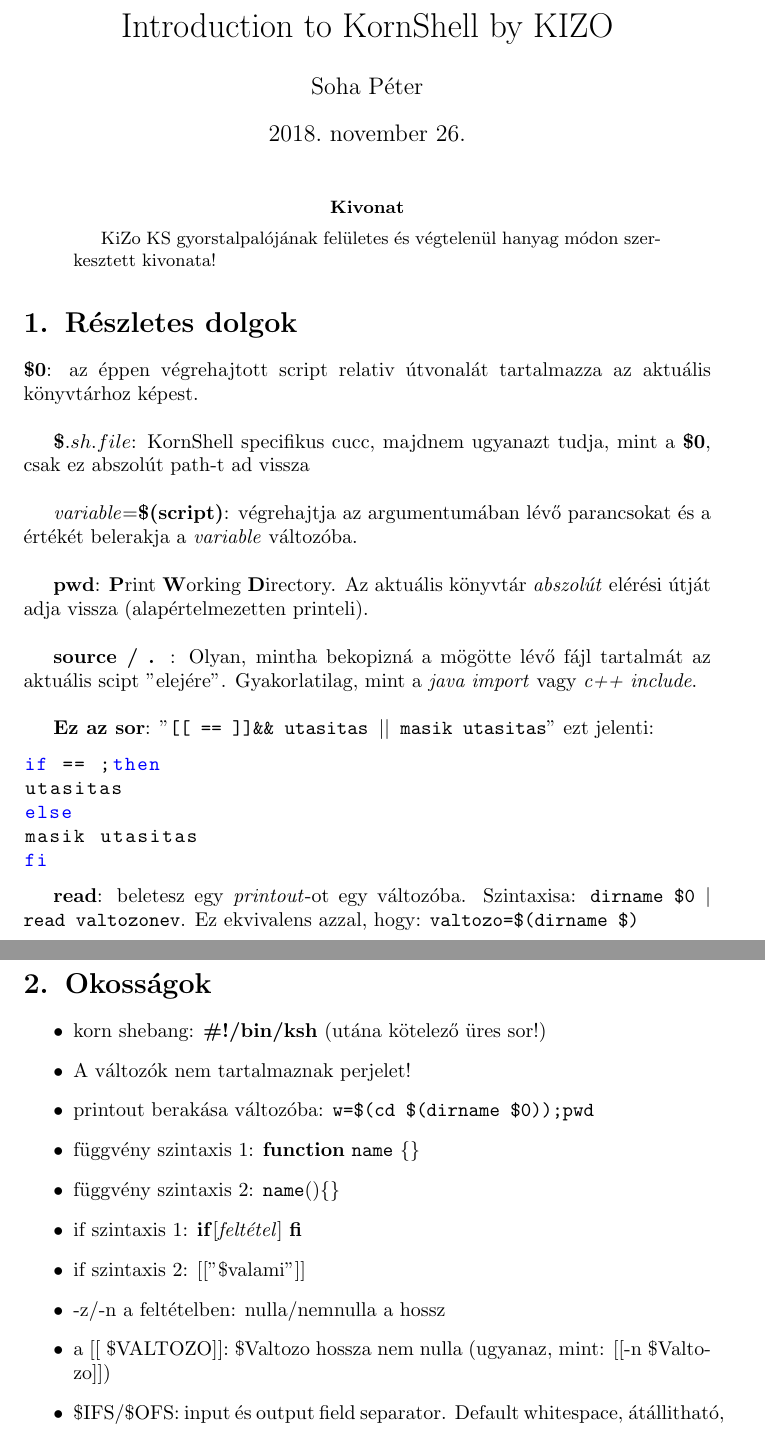
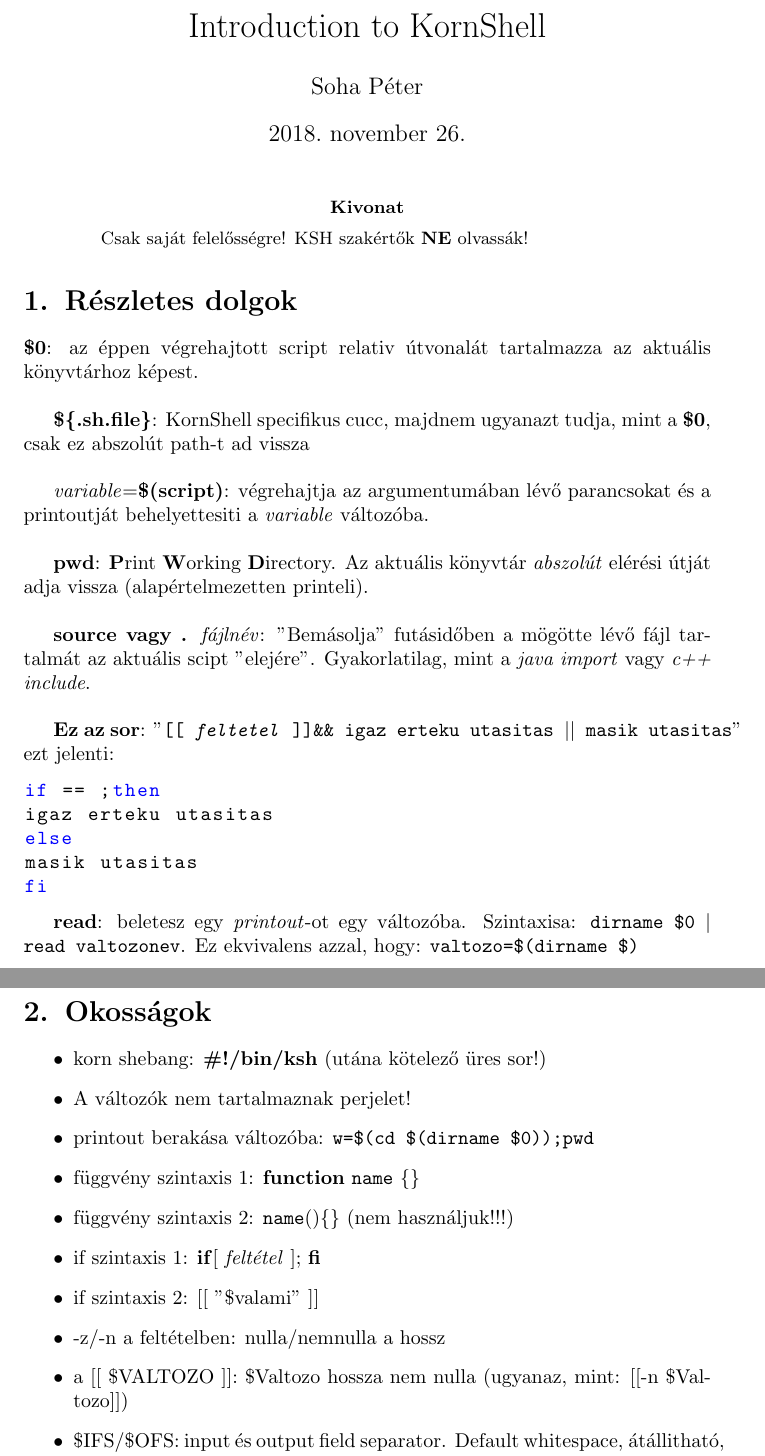
Before and after one commit to Sohaur/ksh, a LaTeX paper (kornshell.tex): two parts of pages 1 and 2 of 2, joined at a grey line, cut so that both start at the same text. Compiled offline with pdfLaTeX.

Commit message:
some additional fixing

```diff
--- a/kornshell.tex
+++ b/kornshell.tex
@@ -11,32 +11,32 @@
 
 \begin{document}
 
-\title{Introduction to KornShell by KIZO}
+\title{Introduction to KornShell}
 \author{Soha Péter}
 \date{\today}
 
 \maketitle
 
 \begin{abstract}
-KiZo KS gyorstalpalójának felületes és végtelenül hanyag módon szerkesztett kivonata!
+Csak saját felelősségre! KSH szakértők \textbf{NE} olvassák!
 \end{abstract}
 
 \section{Részletes dolgok}
 \textbf{\$0}: az éppen végrehajtott script relativ útvonalát tartalmazza az aktuális könyvtárhoz képest.\newline
 
-\textbf{\$${.sh.file}$}: KornShell specifikus cucc,  majdnem ugyanazt tudja, mint a \textbf{\$0}, csak ez abszolút path-t ad vissza\newline
+\textbf{\$\{.sh.file\}}: KornShell specifikus cucc,  majdnem ugyanazt tudja, mint a \textbf{\$0}, csak ez abszolút path-t ad vissza\newline
 
-\textit{variable}=\textbf{\$(script)}: végrehajtja az argumentumában lévő parancsokat és a értékét belerakja a \textit{variable} változóba.\newline
+\textit{variable}=\textbf{\$(script)}: végrehajtja az argumentumában lévő parancsokat és a printoutját behelyettesiti a \textit{variable} változóba.\newline
 
 \textbf{pwd}: \textbf{P}rint \textbf{W}orking \textbf{D}irectory. Az aktuális könyvtár \textit{abszolút} elérési útját adja vissza (alapértelmezetten printeli).\newline
 
-\textbf{source / .} : Olyan, mintha bekopizná a mögötte lévő fájl tartalmát az aktuális scipt "elejére". Gyakorlatilag, mint a \textit{java import} vagy \textit{c++ include}.\newline
+\textbf{source vagy .} \textit{fájlnév}: "Bemásolja" futásidőben a mögötte lévő fájl tartalmát az aktuális scipt "elejére". Gyakorlatilag, mint a \textit{java import} vagy \textit{c++ include}.\newline
 
 \textbf{Ez az sor}:
-"\texttt{[[ == ]]\&\& utasitas $||$ masik utasitas}" ezt jelenti:
+"\texttt{[[ \textit{feltetel} ]]\&\& \textbf{igaz} erteku utasitas $||$ masik utasitas}" ezt jelenti:
 \begin{lstlisting}[language=bash]
 if == ;then
-utasitas
+igaz erteku utasitas
 else
 masik utasitas
 fi
@@ -52,11 +52,11 @@
 	\item A változók nem tartalmaznak perjelet!
 	\item printout berakása változóba: \texttt{w=\$(cd \$(dirname \$0));pwd}
 	\item függvény szintaxis 1: \textbf{function} \texttt{name} \{\}
-	\item függvény szintaxis 2: \texttt{name}()\{\}
-	\item if szintaxis 1: \textbf{if}[\textit{feltétel}] \textbf{fi}
-	\item if szintaxis 2: [["\$valami"]]
+	\item függvény szintaxis 2: \texttt{name}()\{\} (nem használjuk!!!)
+	\item if szintaxis 1: \textbf{if}[ \textit{feltétel} ]; \textbf{fi}
+	\item if szintaxis 2: [[ "\$valami" ]]
 	\item -z/-n a feltételben: nulla/nemnulla a hossz
-	\item a [[ \$VALTOZO]]: \$Valtozo hossza nem nulla (ugyanaz, mint: [[-n \$Valtozo]])
+	\item a [[ \$VALTOZO ]]: \$Valtozo hossza nem nulla (ugyanaz, mint: [[-n \$Valtozo]])
 	\item \$IFS/\$OFS: input és output field separator. Default whitespace, átállitható, de nem ajánlott
 	\item a \textbf{read}-del több változóba is be lehet töltetni cuccot!
 	\item \$\$: logikai \texttt{és} művelet
```
Also changed, not shown: kornshell.pdf.
